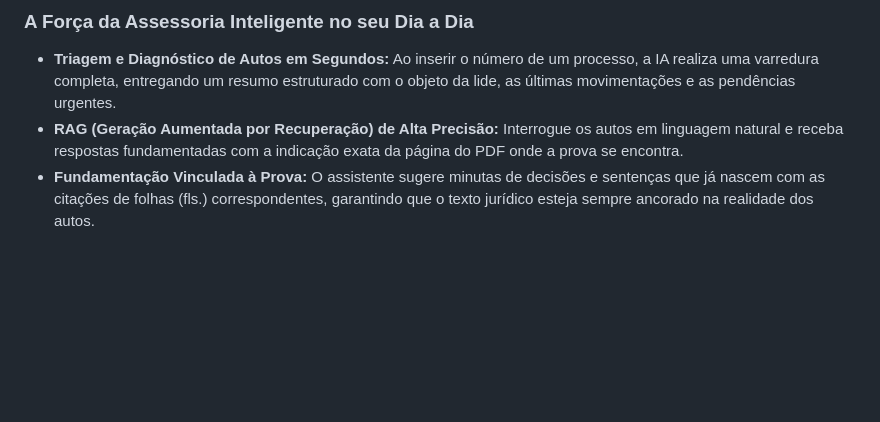
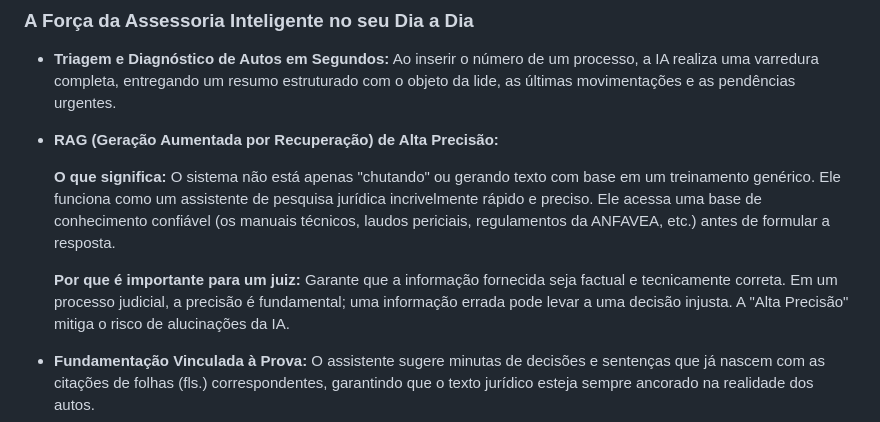
Before and after one commit to abreuretto72/TogaMindPlus, a Markdown page: README.md, the part around the change. Rendered like a GitHub page; blank space fills up the shorter version.

Commit message:
docs: Atualiza conceito de RAG e Base Juridica Anfavea

```diff
--- a/README.md
+++ b/README.md
@@ -15,7 +15,11 @@ O TogaMind+ foi desenvolvido para ser o aliado definitivo do magistrado na gest
 
 ### A Força da Assessoria Inteligente no seu Dia a Dia
 - **Triagem e Diagnóstico de Autos em Segundos:** Ao inserir o número de um processo, a IA realiza uma varredura completa, entregando um resumo estruturado com o objeto da lide, as últimas movimentações e as pendências urgentes.
-- **RAG (Geração Aumentada por Recuperação) de Alta Precisão:** Interrogue os autos em linguagem natural e receba respostas fundamentadas com a indicação exata da página do PDF onde a prova se encontra.
+- **RAG (Geração Aumentada por Recuperação) de Alta Precisão:**
+
+  **O que significa:** O sistema não está apenas "chutando" ou gerando texto com base em um treinamento genérico. Ele funciona como um assistente de pesquisa jurídica incrivelmente rápido e preciso. Ele acessa uma base de conhecimento confiável (os manuais técnicos, laudos periciais, regulamentos da ANFAVEA, etc.) antes de formular a resposta.
+
+  **Por que é importante para um juiz:** Garante que a informação fornecida seja factual e tecnicamente correta. Em um processo judicial, a precisão é fundamental; uma informação errada pode levar a uma decisão injusta. A "Alta Precisão" mitiga o risco de alucinações da IA.
 - **Fundamentação Vinculada à Prova:** O assistente sugere minutas de decisões e sentenças que já nascem com as citações de folhas (fls.) correspondentes, garantindo que o texto jurídico esteja sempre ancorado na realidade dos autos.
 - **Captura Oficial via Certificação Digital:** Integrado ao seu token, o sistema realiza o download seguro e automático de processos, eliminando o trabalho braçal de busca e organização manual de arquivos.
 
```
